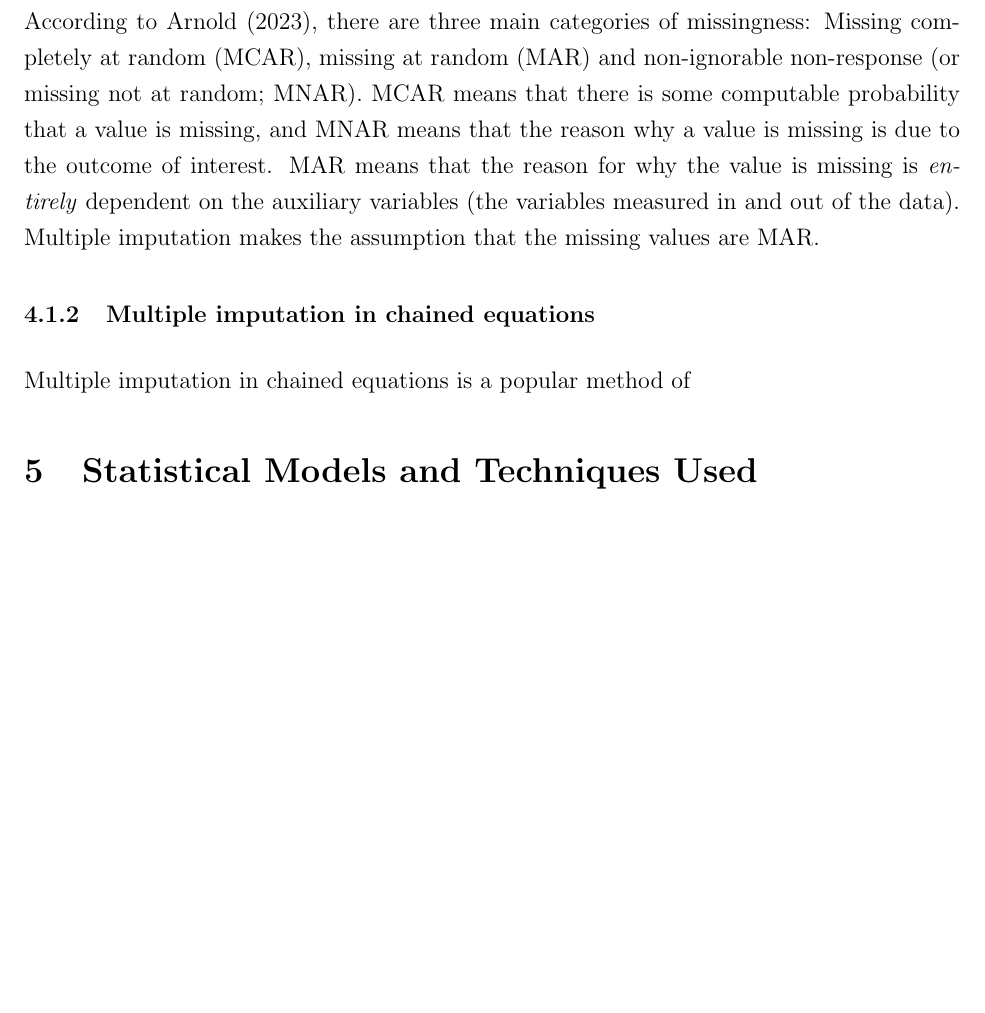
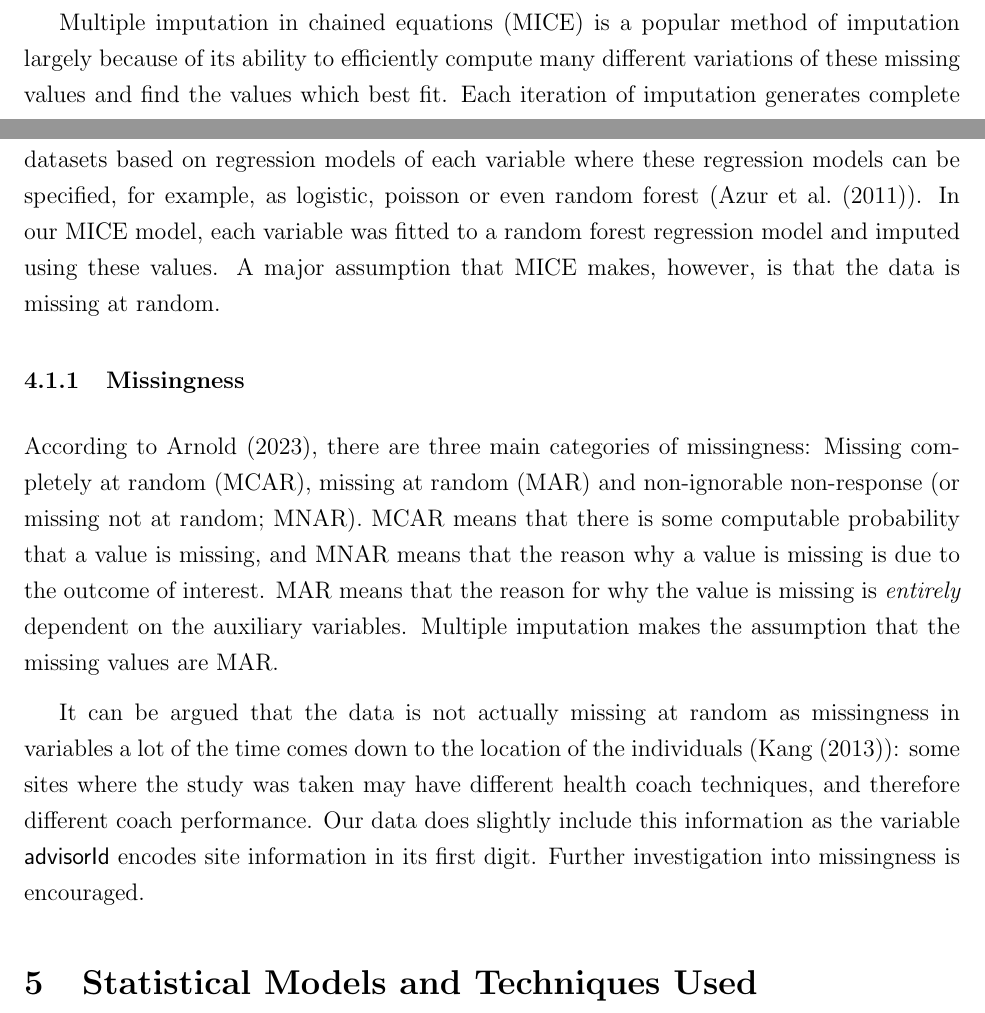
Before and after one commit to felixzhao/stat501-project, a LaTeX paper (report/stat501-project-report.tex): part of page 9 of 17 before the commit and two parts of pages 8 and 9 of 17 after it, the two joined at a grey line, cut so that both start at the same text, the shorter picture padded with empty space. Compiled offline with pdfLaTeX.

Commit message:
updated mice

```diff
--- a/report/stat501-project-report.tex
+++ b/report/stat501-project-report.tex
@@ -227 +227,2 @@ Identification of outliers or anomalies.
 
+	Multiple imputation in chained equations (MICE) is a popular method of imputation largely because of its ability to efficiently compute many different variations of these missing values and find the values which best fit. Each iteration of imputation generates complete datasets based on regression models of each variable where these regression models can be specified, for example, as logistic, poisson or even random forest (\cite{mice1}). In our MICE model, each variable was fitted to a random forest regression model and imputed using these values. A major assumption that MICE makes, however, is that the data is missing at random.
@@ -229,9 +229,9 @@ Identification of outliers or anomalies.
 
-According to \cite{rarnorld1}, there are three main categories of missingness: Missing completely at random (MCAR), missing at random (MAR) and non-ignorable non-response (or missing not at random; MNAR). MCAR means that there is some computable probability that a value is missing, and MNAR means that the reason why a value is missing is due to the outcome of interest. MAR means that the reason for why the value is missing is \emph{entirely} dependent on the auxiliary variables (the variables measured in and out of the data). Multiple imputation makes the assumption that the missing values are MAR.
+	\subsubsection{Missingness}
 
-\subsubsection{Multiple imputation in chained equations}
+	According to \cite{rarnorld1}, there are three main categories of missingness: Missing completely at random (MCAR), missing at random (MAR) and non-ignorable non-response (or missing not at random; MNAR). MCAR means that there is some computable probability that a value is missing, and MNAR means that the reason why a value is missing is due to the outcome of interest. MAR means that the reason for why the value is missing is \emph{entirely} dependent on the auxiliary variables. Multiple imputation makes the assumption that the missing values are MAR.
 
-		Multiple imputation in chained equations is a popular method of
+	It can be argued that the data is not actually missing at random as missingness in variables a lot of the time comes down to the location of the individuals (\cite{kangh1}): some sites where the study was taken may have different health coach techniques, and therefore different coach performance. Our data does slightly include this information as the variable \textsf{advisorId} encodes site information in its first digit. Further investigation into missingness is encouraged.
 
 \section{Statistical Models and Techniques Used}
 
```
Also changed, not shown: report/stat501-project-report.tex (5 more changed lines).
